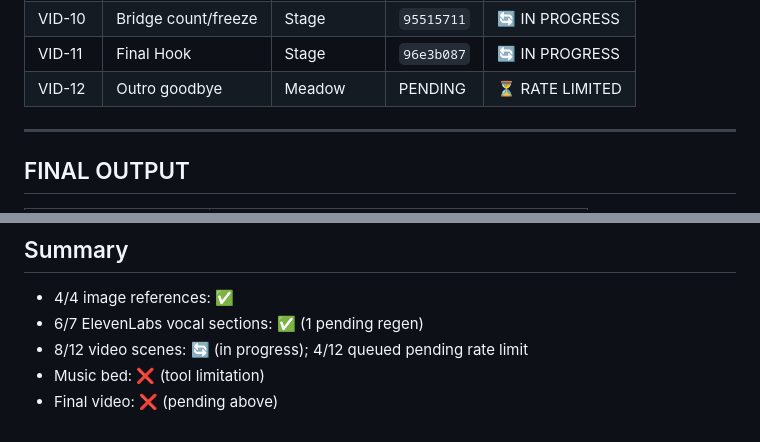
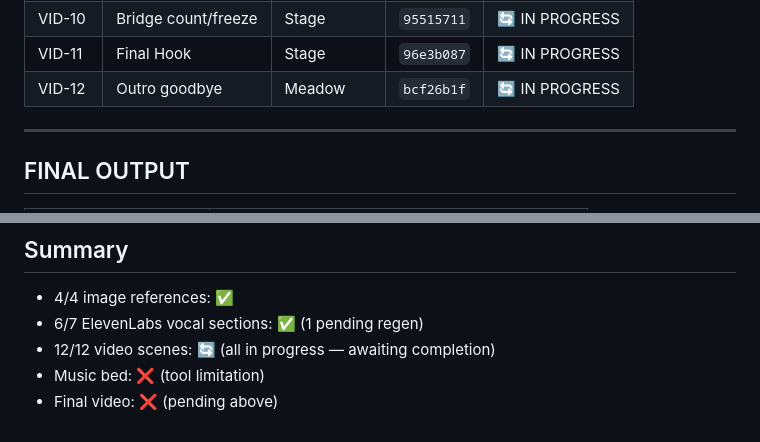
Before and after one commit to jdpooh84-cmd/gigis-playhouse, a Markdown page: preschool-video/13-asset-manifest.md, 2 parts joined by grey strips. GitHub-like rendering.

```diff
--- a/preschool-video/13-asset-manifest.md
+++ b/preschool-video/13-asset-manifest.md
@@ -53,7 +53,7 @@
 | VID-09 | Hook 3 | Stage | `90db82a6` | 🔄 IN PROGRESS |
 | VID-10 | Bridge count/freeze | Stage | `95515711` | 🔄 IN PROGRESS |
 | VID-11 | Final Hook | Stage | `96e3b087` | 🔄 IN PROGRESS |
-| VID-12 | Outro goodbye | Meadow | PENDING | ⏳ RATE LIMITED |
+| VID-12 | Outro goodbye | Meadow | `bcf26b1f` | 🔄 IN PROGRESS |
 
 ---
 
@@ -69,6 +69,6 @@
 ## Summary
 - 4/4 image references: ✅
 - 6/7 ElevenLabs vocal sections: ✅ (1 pending regen)
-- 8/12 video scenes: 🔄 (in progress); 4/12 queued pending rate limit
+- 12/12 video scenes: 🔄 (all in progress — awaiting completion)
 - Music bed: ❌ (tool limitation)
 - Final video: ❌ (pending above)
```
Also changed, not shown: preschool-video/11-higgsfield-generation-log.md (+2 -2 lines).
